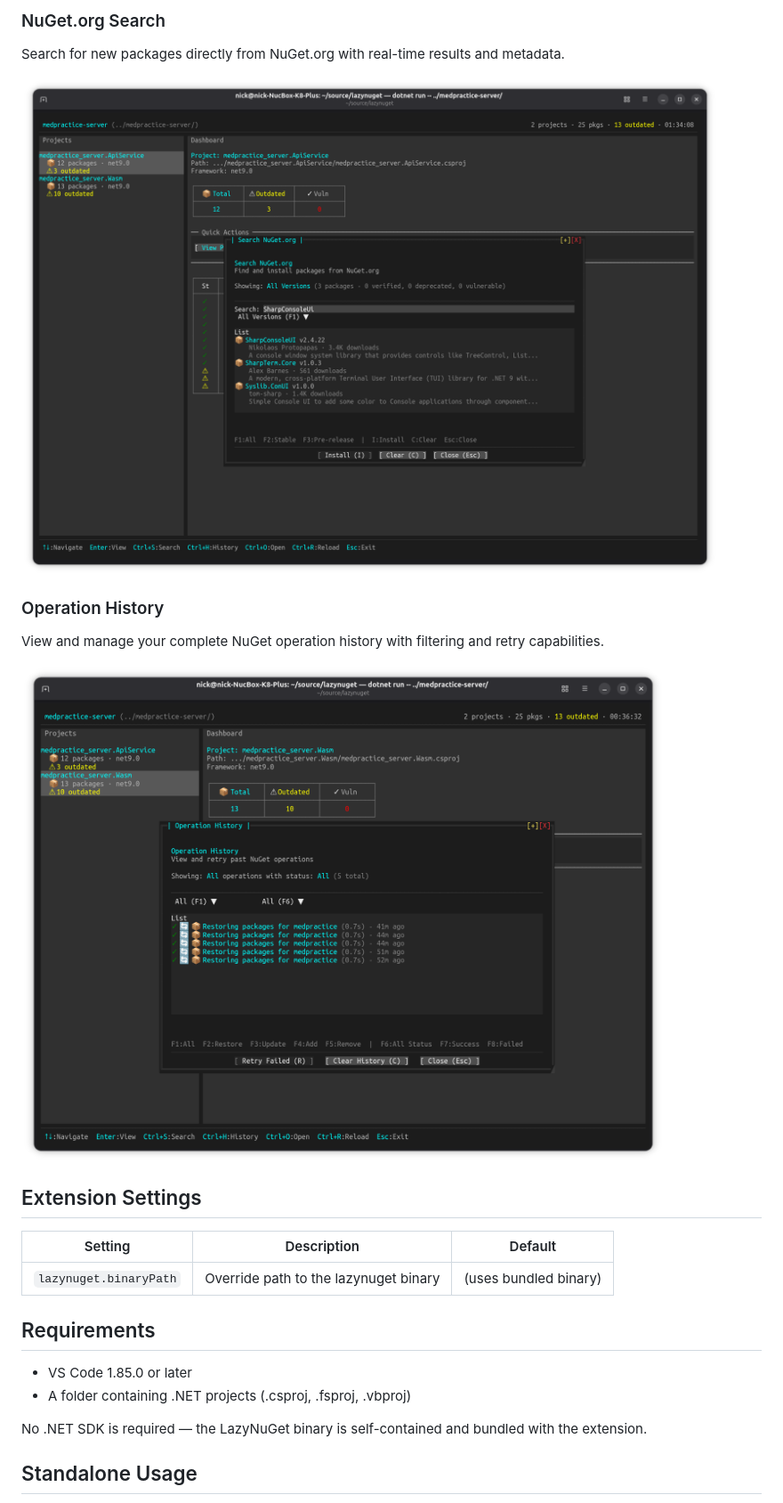
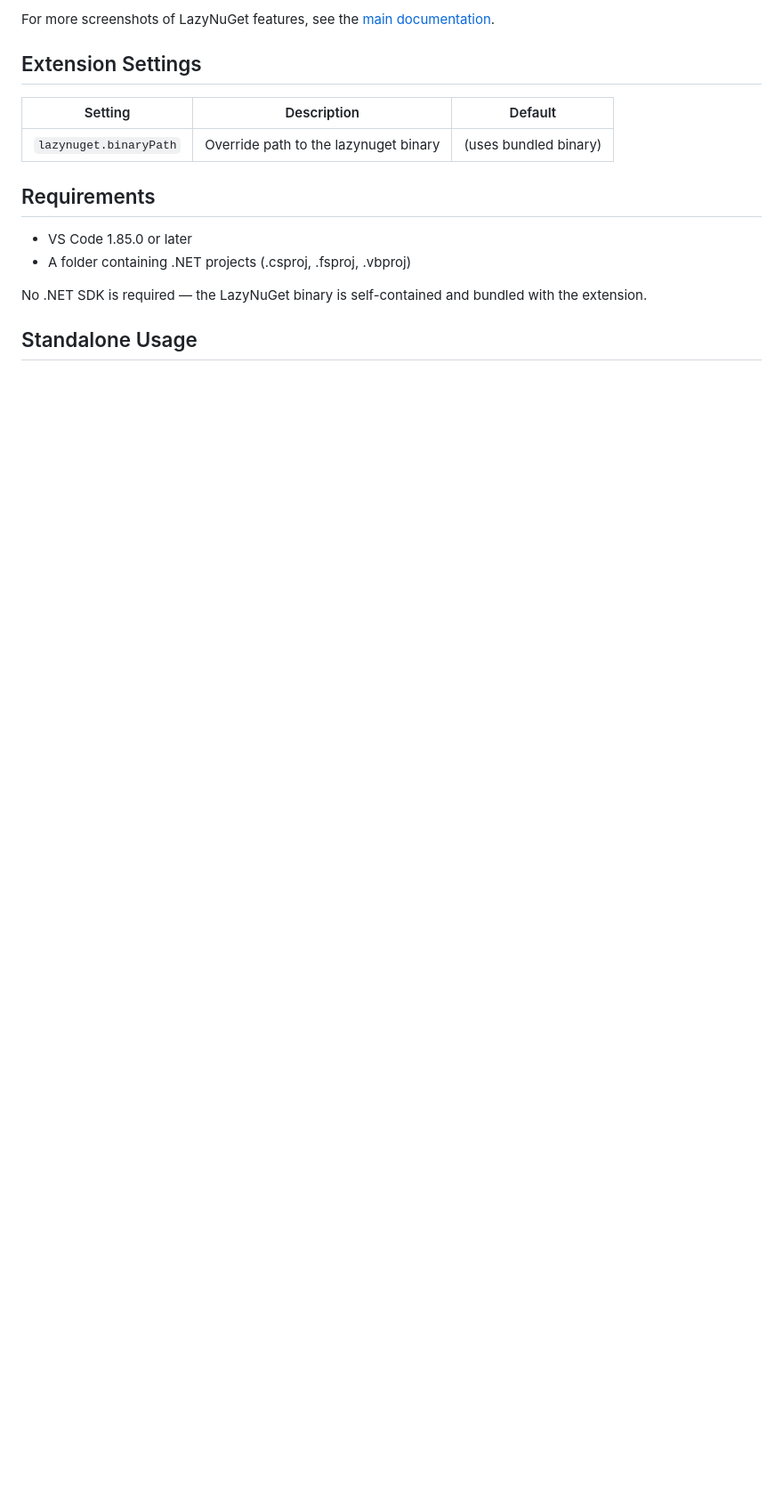
Before and after one commit to nickprotop/lazynuget, a Markdown page: vscode-extension/README.md, the part around one of its changes. Shown at 89% size. Rendered like a GitHub page; blank space fills up the shorter version.

```diff
--- a/vscode-extension/README.md
+++ b/vscode-extension/README.md
@@ -86,15 +87,5 @@ Press Enter on any package to view detailed information fetched from NuGet.org,
 
-### NuGet.org Search
-
-Search for new packages directly from NuGet.org with real-time results and metadata.
-
-![NuGet Search](https://raw.githubusercontent.com/nickprotop/lazynuget/main/docs/screenshot-4-search.png)
-
-### Operation History
-
-View and manage your complete NuGet operation history with filtering and retry capabilities.
-
-![Operation History](https://raw.githubusercontent.com/nickprotop/lazynuget/main/docs/screenshot-5-operation-history.png)
+For more screenshots of LazyNuGet features, see the [main documentation](https://github.com/nickprotop/lazynuget/blob/main/docs/SCREENSHOTS.md).
 
 ## Extension Settings
 
```
Also changed, not shown: other parts of vscode-extension/README.md (+13 -12 lines), docs/SCREENSHOTS.md (+34 -0 lines), vscode-extension/resources/screenshot-dashboard.png (added), vscode-extension/resources/screenshot-version-selection.png (added).
